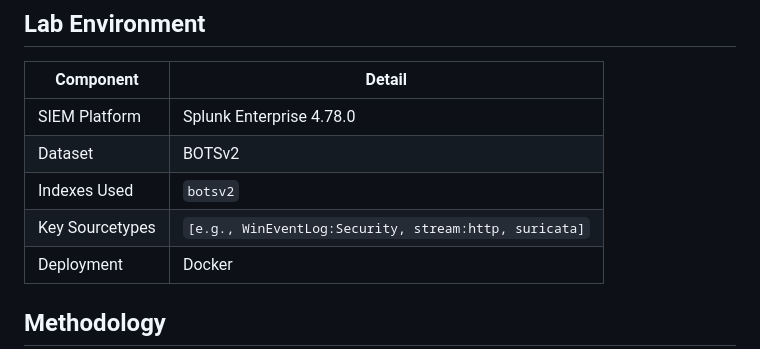
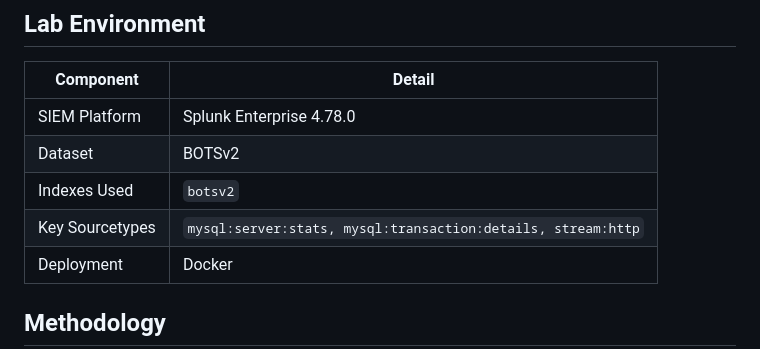
Before and after one commit to yan-brrd/yan-brrd_github.io, a Markdown page: 01-splunk-siem-monitoring/01-splunk-siem-monitoring-README.md, the part around the change. Rendered like a GitHub page.

```diff
--- a/01-splunk-siem-monitoring/01-splunk-siem-monitoring-README.md
+++ b/01-splunk-siem-monitoring/01-splunk-siem-monitoring-README.md
@@ -15,7 +15,7 @@ This case covers standing up a working SIEM environment and learning to turn raw
 | SIEM Platform | Splunk Enterprise 4.78.0 |
 | Dataset | BOTSv2 |
 | Indexes Used | `botsv2` |
-| Key Sourcetypes | `[e.g., WinEventLog:Security, stream:http, suricata]` |
+| Key Sourcetypes | `mysql:server:stats, mysql:transaction:details, stream:http` |
 | Deployment | Docker |
 
 ## Methodology
```
